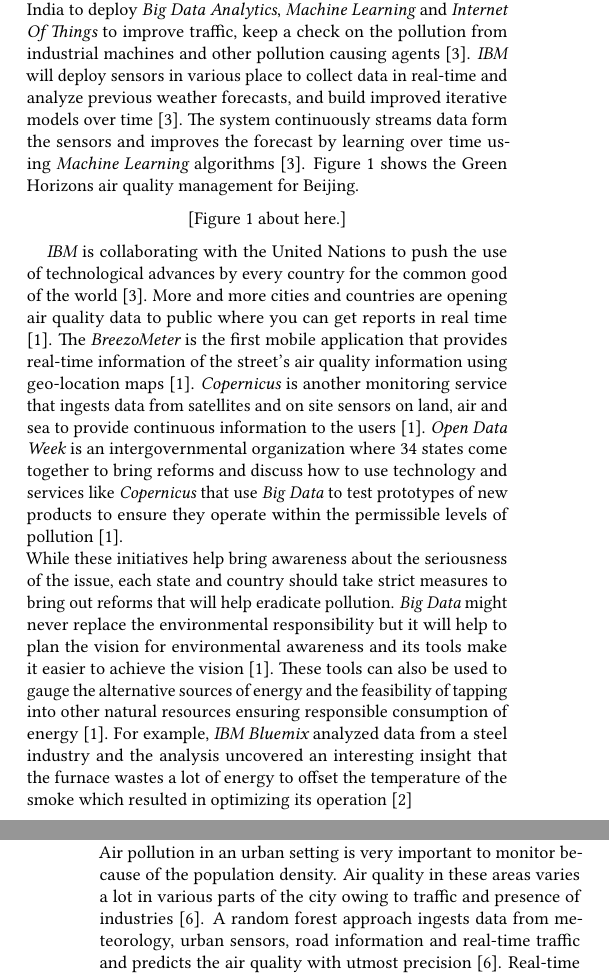
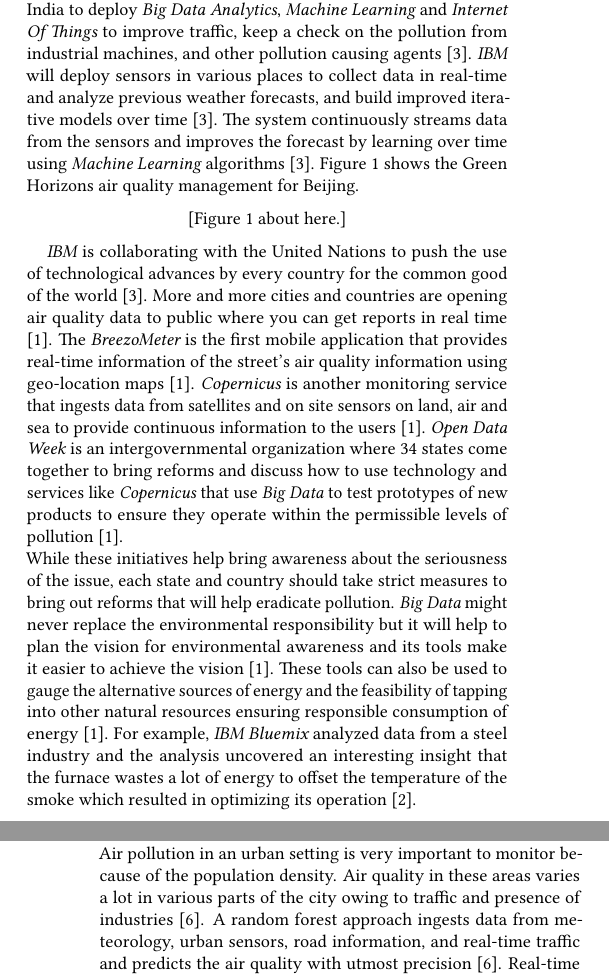
Before and after one commit to bigdata-i523/hid231, a LaTeX paper (paper2/report.tex): two parts of the columns of pages 1 and 2 of 7, joined at a grey line, cut so that both start at the same text. Compiled offline with pdfLaTeX.

Commit message:
Update report.tex

```diff
--- a/paper2/report.tex
+++ b/paper2/report.tex
@@ -26,12 +26,12 @@
 \maketitle
 
 \section{Introduction}
-Air pollution is no longer a local problem. It is a global environmental issue which involves individual countries to come together and device measures to combat it \cite{www-ral}. It it causing about 3.7 million premature deaths worldwide from cardiovascular and respiratory diseases and also ruins the crops that feed the world \cite{www-ral}. Air pollution also has a direct effect on a number of environmental issues like global warming, depletion of ozone layer, acid rains and impacts wild-life \cite{www-ral}. \\
-Back in the year 1990, the job of a typical air quality scientist was to develop atmospheric dispersion models to evaluate the air pollution caused by industries and make sure that it is within the permissible level suggested by the {\em Environmental Protection Agency} \cite{www-ibm1}. These models gather historic data of many years from airports and weather balloons to predict the pollution with the help of meteorology theory \cite{www-ibm1}. Although the methods used to derive the values were good enough, the limitations with respect to the technology posed a real challenge which took weeks to run the simulations only to be cut-off in the middle due to power and storage issues \cite{www-ibm1}. The data processing engine was built on Sun-Solaris workstations with tapes handling the data storage \cite{www-ibm1}. The work-stations set up in major points in the country would communicate using a very slow network connection \cite{www-ibm1}. The data processing would be done locally and later written to all the servers which would then be split and distributed among many machines and consolidated in the end \cite{www-ibm1}. ``If only we had that much more data and that much more ability to handle it, we could iterate through the model at a much finer scale. Real-time data processing remained a pipe dream'' \cite{www-ibm1}. \\
+Air pollution is no longer a local problem. It is a global environmental issue which involves individual countries to come together and device measures to combat it \cite{www-ral}. It it causing about 3.7 million premature deaths worldwide from cardiovascular and respiratory diseases and also ruins the crops that feed the world \cite{www-ral}. Air pollution also has a direct effect on a number of environmental issues like global warming, depletion of ozone layer, acid rains, and impacts wild-life \cite{www-ral}. \\
+Back in the year 1990, the job of a typical air quality scientist was to develop atmospheric dispersion models to evaluate the air pollution caused by industries and make sure that it is within the permissible level suggested by the {\em Environmental Protection Agency} \cite{www-ibm1}. These models gather historic data of many years from airports and weather balloons to predict the pollution with the help of meteorology theory \cite{www-ibm1}. Although the methods used to derive the values were good enough, the limitations with respect to the technology posed a real challenge which took weeks to run the simulations, only to be cut-off in the middle due to power and storage issues \cite{www-ibm1}. The data processing engine was built on Sun-Solaris workstations with tapes handling the data storage \cite{www-ibm1}. The work-stations set up in major points in the country would communicate using a very slow network connection \cite{www-ibm1}. The data processing would be done locally and later written to all the servers which would then be split and distributed among many machines and consolidated in the end \cite{www-ibm1}. ``If only we had that much more data and that much more ability to handle it, we could iterate through the model at a much finer scale. Real-time data processing remained a pipe dream'' \cite{www-ibm1}. \\
 
 \section{Air Pollution as a Big Data Problem}
 The advent of {\em Big Data} and the technological advances changed the way the data is ingested and analyzed \cite{www-ibm1}. The network speeds have increased, wide range of sensors are available to collect data with a lot of precision which would feed the high speed data processing systems. Batch processing has become easier with {\em Hadoop} and {\em Map-Reduce}. The storage mechanisms have become cheaper and more disaster proof. \\
-{\em IBM} is helping Beijing combat air pollution by analyzing huge amounts of data using a data analysis platform {\em Green Horizons} \cite{www-huff}. IBM has signed up partnerships with different cities in China and India to deploy {\em Big Data Analytics}, {\em Machine Learning} and {\em Internet Of Things} to improve traffic, keep a check on the pollution from industrial machines and other pollution causing agents \cite{www-huff}. {\em IBM} will deploy sensors in various place to collect data in real-time and analyze previous weather forecasts, and build improved iterative models over time \cite{www-huff}. The system continuously streams data form the sensors and improves the forecast by learning over time using {\em Machine Learning} algorithms \cite{www-huff}. Figure 1 shows the Green Horizons air quality management for Beijing.
+{\em IBM} is helping Beijing combat air pollution by analyzing huge amounts of data using a data analysis platform {\em Green Horizons} \cite{www-huff}. IBM has signed up partnerships with different cities in China and India to deploy {\em Big Data Analytics}, {\em Machine Learning} and {\em Internet Of Things} to improve traffic, keep a check on the pollution from industrial machines, and other pollution causing agents \cite{www-huff}. {\em IBM} will deploy sensors in various places to collect data in real-time and analyze previous weather forecasts, and build improved iterative models over time \cite{www-huff}. The system continuously streams data from the sensors and improves the forecast by learning over time using {\em Machine Learning} algorithms \cite{www-huff}. Figure 1 shows the Green Horizons air quality management for Beijing.
 
 \begin{figure}
 \includegraphics[width=0.7\textwidth]{images/fig1.png}
@@ -39,12 +39,12 @@
 \end{figure}
 
 {\em IBM} is collaborating with the United Nations to push the use of technological advances by every country for the common good of the world \cite{www-huff}. More and more cities and countries are opening air quality data to public where you can get reports in real time \cite{www-ferro}. The {\em BreezoMeter} is the first mobile application that provides real-time information of the street's air quality information using geo-location maps \cite{www-ferro}. {\em Copernicus} is another monitoring service that ingests data from satellites and on site sensors on land, air and sea to provide continuous information to the users \cite{www-ferro}. {\em Open Data Week} is an intergovernmental organization where 34 states come together to bring reforms and discuss how to use technology and services like {\em Copernicus} that use {\em Big Data} to test prototypes of new products to ensure they operate within the permissible levels of pollution \cite{www-ferro}. \\
-While these initiatives help bring awareness about the seriousness of the issue, each state and country should take strict measures to bring out reforms that will help eradicate pollution. {\em Big Data} might never replace the environmental responsibility but it will help to plan the vision for environmental awareness and its tools make it easier to achieve the vision \cite{www-ferro}. These tools can also be used to gauge the alternative sources of energy and the feasibility of tapping into other natural resources ensuring responsible consumption of energy \cite{www-ferro}. For example, {\em IBM Bluemix} analyzed data from a steel industry and the analysis uncovered an interesting insight that the furnace wastes a lot of energy to offset the temperature of the smoke which resulted in optimizing its operation \cite{www-ibm1}
+While these initiatives help bring awareness about the seriousness of the issue, each state and country should take strict measures to bring out reforms that will help eradicate pollution. {\em Big Data} might never replace the environmental responsibility but it will help to plan the vision for environmental awareness and its tools make it easier to achieve the vision \cite{www-ferro}. These tools can also be used to gauge the alternative sources of energy and the feasibility of tapping into other natural resources ensuring responsible consumption of energy \cite{www-ferro}. For example, {\em IBM Bluemix} analyzed data from a steel industry and the analysis uncovered an interesting insight that the furnace wastes a lot of energy to offset the temperature of the smoke which resulted in optimizing its operation \cite{www-ibm1}.
 
 \section{Big Data Techniques to combat pollution}
 
 \subsection{Random Forest Approach for predicting air quality in Urban Sensing Systems}
-Air pollution in an urban setting is very important to monitor because of the population density. Air quality in these areas varies a lot in various parts of the city owing to traffic and presence of industries \cite{raq2016}. A random forest approach ingests data from meteorology, urban sensors, road information and real-time traffic and predicts the air quality with utmost precision \cite{raq2016}. Real-time air quality information consists of measuring the concentration of $PM_{2.5}$, $PM_{10}$, and $NO_{2}$ \cite{raq2016}. \\
+Air pollution in an urban setting is very important to monitor because of the population density. Air quality in these areas varies a lot in various parts of the city owing to traffic and presence of industries \cite{raq2016}. A random forest approach ingests data from meteorology, urban sensors, road information, and real-time traffic and predicts the air quality with utmost precision \cite{raq2016}. Real-time air quality information consists of measuring the concentration of $PM_{2.5}$, $PM_{10}$, and $NO_{2}$ \cite{raq2016}. \\
 The {\em Air Quality Index} AQI is the measure that is used to understand how polluted the air is \cite{raq2016}. AQI is measured by reading the concentration of 6 pollutant gases namely, sulfur dioxide $SO_{2}$, nitrogen dioxide $NO_{2}$, air particles smaller than 10 $\mu$m $PM_{10}$, air particles smaller than 2.5 $\mu$m $PM_{2.5}$, carbon monoxide $CO$, and ozone $O_3$ \cite{raq2016}. Based on the level of AQI, the air quality is classified as shown in Figure 2.
 
 \begin{figure}
```
